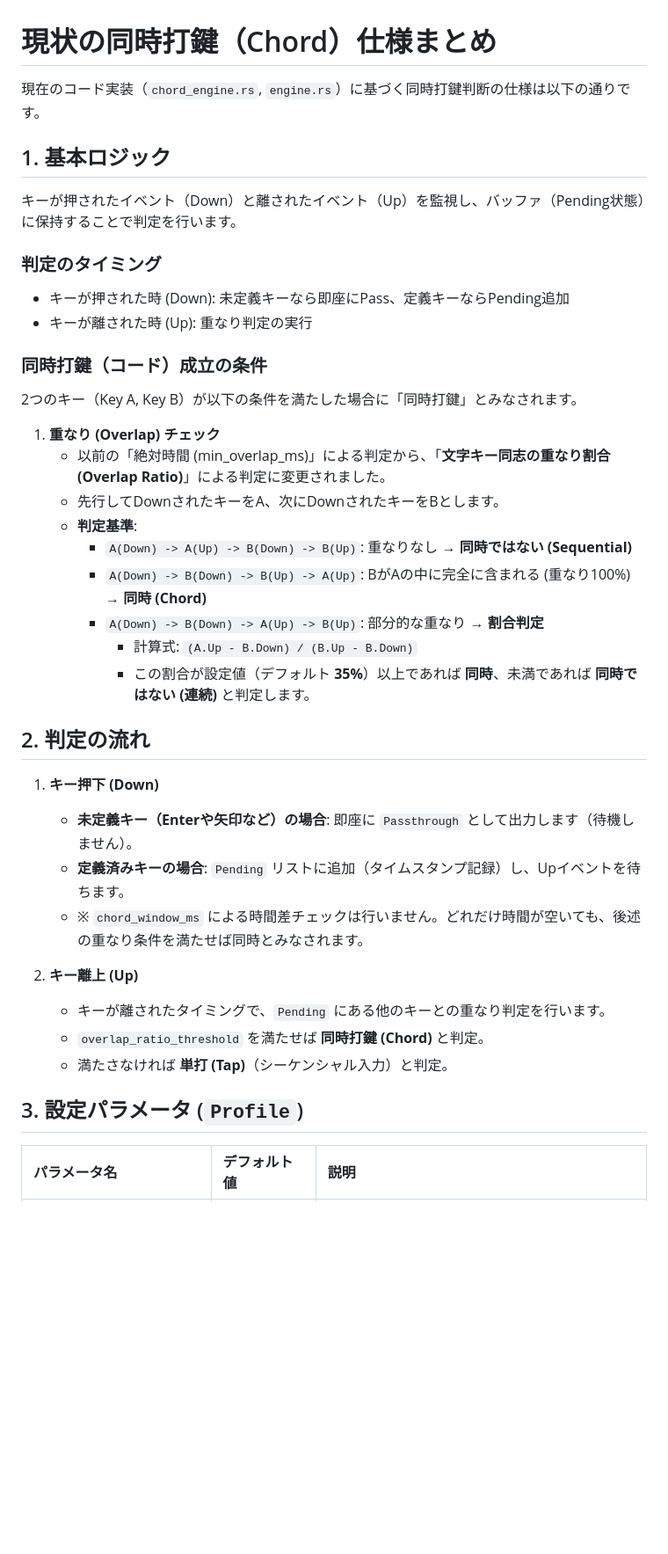
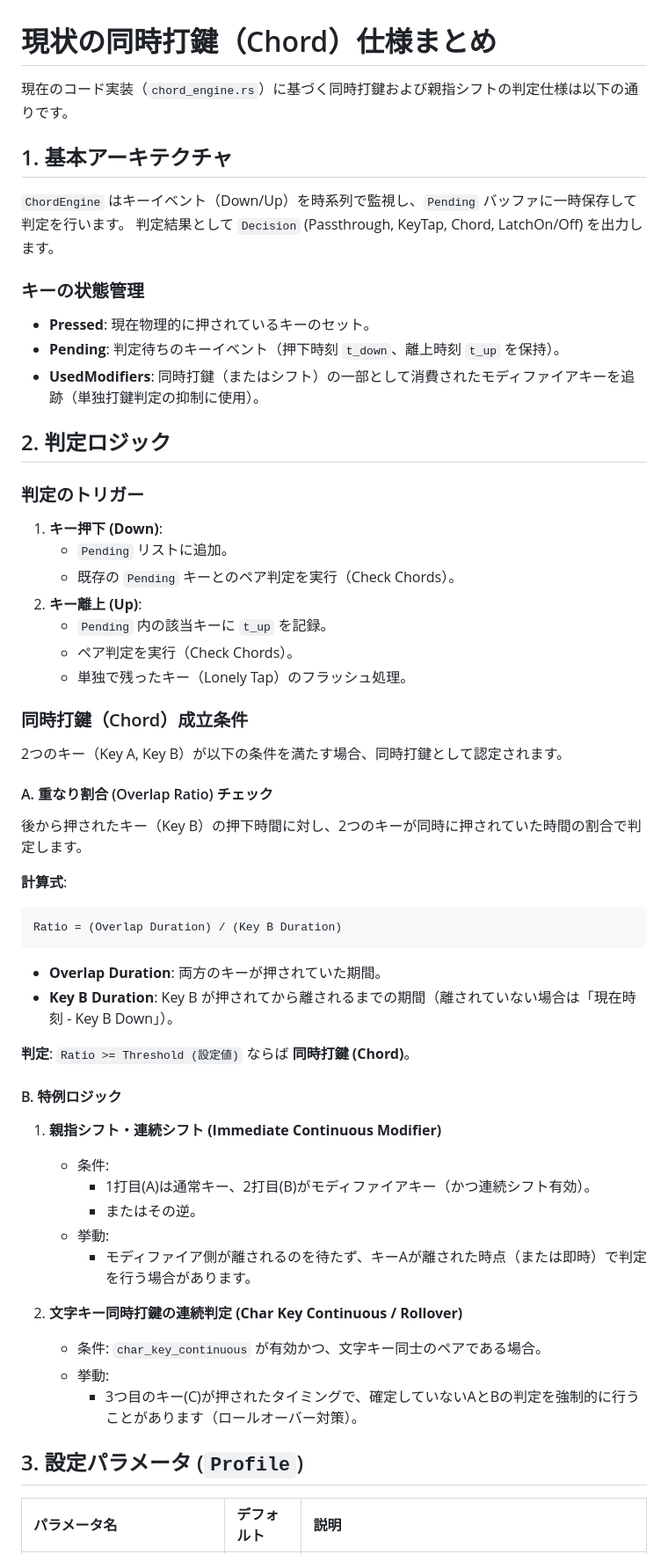
Before and after one commit to forestail/Kikyo, a Markdown page: chord_specs.md, the part around one of its changes. Shown at 88% size. GitHub-like rendering; blank space fills up the shorter version.

````diff
--- a/chord_specs.md
+++ b/chord_specs.md
@@ -1,41 +1,60 @@
 # 現状の同時打鍵（Chord）仕様まとめ
 
-現在のコード実装（`chord_engine.rs`, `engine.rs`）に基づく同時打鍵判断の仕様は以下の通りです。
+現在のコード実装（`chord_engine.rs`）に基づく同時打鍵および親指シフトの判定仕様は以下の通りです。
 
-## 1. 基本ロジック
+## 1. 基本アーキテクチャ
 
-キーが押されたイベント（Down）と離されたイベント（Up）を監視し、バッファ（Pending状態）に保持することで判定を行います。
+`ChordEngine` はキーイベント（Down/Up）を時系列で監視し、`Pending` バッファに一時保存して判定を行います。
+判定結果として `Decision` (Passthrough, KeyTap, Chord, LatchOn/Off) を出力します。
 
-### 判定のタイミング
-- キーが押された時 (Down): 未定義キーなら即座にPass、定義キーならPending追加
-- キーが離された時 (Up): 重なり判定の実行
+### キーの状態管理
+- **Pressed**: 現在物理的に押されているキーのセット。
+- **Pending**: 判定待ちのキーイベント（押下時刻 `t_down`、離上時刻 `t_up` を保持）。
+- **UsedModifiers**: 同時打鍵（またはシフト）の一部として消費されたモディファイアキーを追跡（単独打鍵判定の抑制に使用）。
 
-### 同時打鍵（コード）成立の条件
-2つのキー（Key A, Key B）が以下の条件を満たした場合に「同時打鍵」とみなされます。
+## 2. 判定ロジック
 
-1. **重なり (Overlap) チェック**
-   - 以前の「絶対時間 (min_overlap_ms)」による判定から、「**文字キー同志の重なり割合 (Overlap Ratio)**」による判定に変更されました。
-   - 先行してDownされたキーをA、次にDownされたキーをBとします。
-   - **判定基準**:
-     - `A(Down) -> A(Up) -> B(Down) -> B(Up)`: 重なりなし → **同時ではない (Sequential)**
-     - `A(Down) -> B(Down) -> B(Up) -> A(Up)`: BがAの中に完全に含まれる (重なり100%) → **同時 (Chord)**
-     - `A(Down) -> B(Down) -> A(Up) -> B(Up)`: 部分的な重なり → **割合判定**
-       - 計算式: `(A.Up - B.Down) / (B.Up - B.Down)`
-       - この割合が設定値（デフォルト **35%**）以上であれば **同時**、未満であれば **同時ではない (連続)** と判定します。
+### 判定のトリガー
+1. **キー押下 (Down)**:
+   - `Pending` リストに追加。
+   - 既存の `Pending` キーとのペア判定を実行（Check Chords）。
+2. **キー離上 (Up)**:
+   - `Pending` 内の該当キーに `t_up` を記録。
+   - ペア判定を実行（Check Chords）。
+   - 単独で残ったキー（Lonely Tap）のフラッシュ処理。
 
-## 2. 判定の流れ
+### 同時打鍵（Chord）成立条件
 
-1. **キー押下 (Down)**
-   - **未定義キー（Enterや矢印など）の場合**: 即座に `Passthrough` として出力します（待機しません）。
-   - **定義済みキーの場合**: `Pending` リストに追加（タイムスタンプ記録）し、Upイベントを待ちます。
-   - ※ `chord_window_ms` による時間差チェックは行いません。どれだけ時間が空いても、後述の重なり条件を満たせば同時とみなされます。
+2つのキー（Key A, Key B）が以下の条件を満たす場合、同時打鍵として認定されます。
 
-2. **キー離上 (Up)**
-   - キーが離されたタイミングで、`Pending` にある他のキーとの重なり判定を行います。
-   - `overlap_ratio_threshold` を満たせば **同時打鍵 (Chord)** と判定。
-   - 満たさなければ **単打 (Tap)**（シーケンシャル入力）と判定。
+#### A. 重なり割合 (Overlap Ratio) チェック
+後から押されたキー（Key B）の押下時間に対し、2つのキーが同時に押されていた時間の割合で判定します。
+
+**計算式**:
+```
+Ratio = (Overlap Duration) / (Key B Duration)
+```
+- **Overlap Duration**: 両方のキーが押されていた期間。
+- **Key B Duration**: Key B が押されてから離されるまでの期間（離されていない場合は「現在時刻 - Key B Down」）。
+
+**判定**:
+`Ratio >= Threshold (設定値)` ならば **同時打鍵 (Chord)**。
+
+#### B. 特例ロジック
+
+1. **親指シフト・連続シフト (Immediate Continuous Modifier)**
+   - 条件:
+     - 1打目(A)は通常キー、2打目(B)がモディファイアキー（かつ連続シフト有効）。
+     - またはその逆。
+   - 挙動:
+     - モディファイア側が離されるのを待たず、キーAが離された時点（または即時）で判定を行う場合があります。
+
+2. **文字キー同時打鍵の連続判定 (Char Key Continuous / Rollover)**
+   - 条件: `char_key_continuous` が有効かつ、文字キー同士のペアである場合。
+   - 挙動:
+     - 3つ目のキー(C)が押されたタイミングで、確定していないAとBの判定を強制的に行うことがあります（ロールオーバー対策）。
 
 ## 3. 設定パラメータ (`Profile`)
 
-| パラメータ名 | デフォルト値 | 説明 |
+| パラメータ名 | デフォルト | 説明 |
 | :--- | :--- | :--- |
````
Also changed, not shown: other parts of chord_specs.md (+35 -54 lines).
